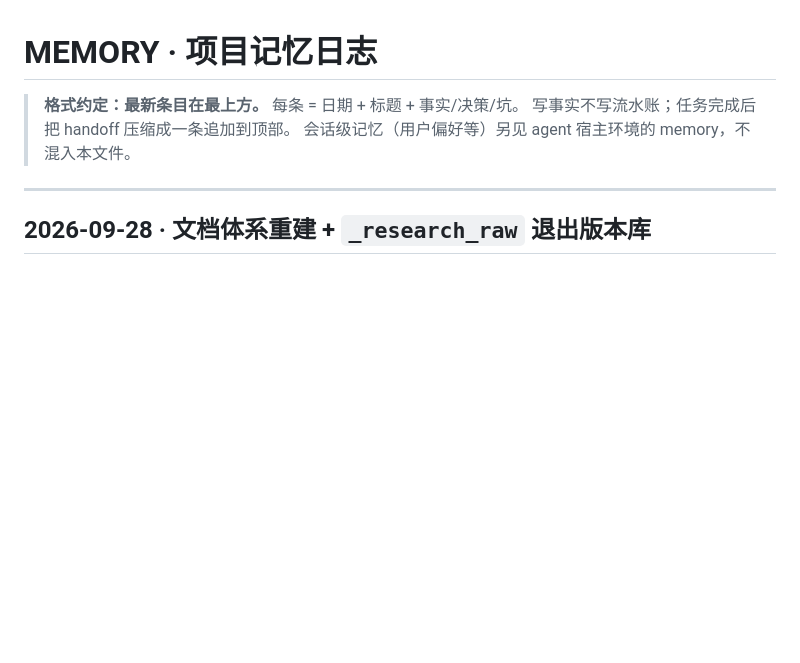
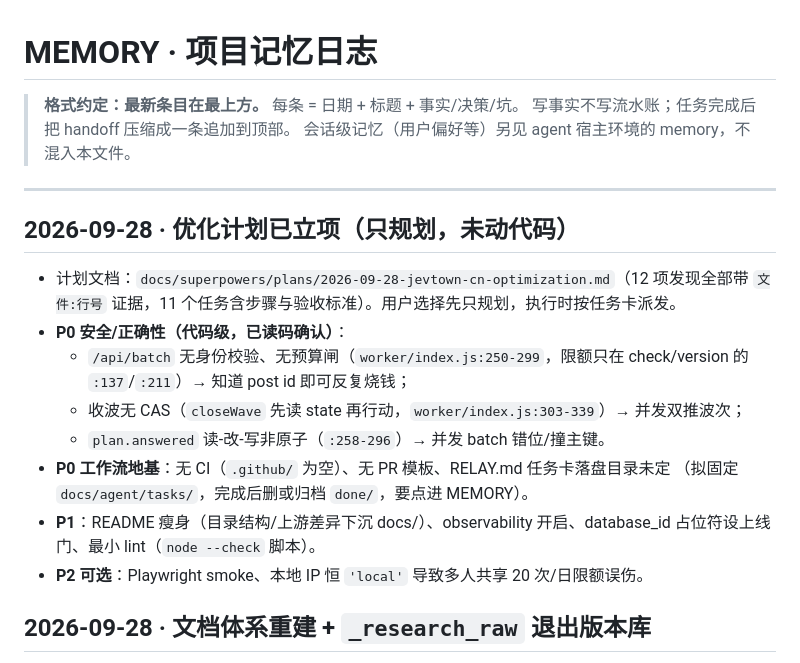
Before and after one commit to tripodxu/jevtown, a Markdown page: docs/MEMORY.md, the part around the change. GitHub-like rendering; blank space fills up the shorter version.

Commit message:
docs: optimization plan with evidence (planning only, no code changes)
- 新增 docs/superpowers/plans/2026-09-28-jevtown-cn-optimization.md：12 项发现均带 文件:行号 证据，11 个任务含步骤/验收/风险，分 M1-M4 里程碑

- 重点立项：/api/batch 无身份校验与预算闸、收波无 CAS、plan.answered 非原子（代码级证据）；CI、PR 模板、任务卡落盘目录约定（工作流地基）

- MEMORY.md 置顶记录立项结论；未改动任何运行时代码

```diff
--- a/docs/MEMORY.md
+++ b/docs/MEMORY.md
@@ -5,6 +5,21 @@
 > 会话级记忆（用户偏好等）另见 agent 宿主环境的 memory，不混入本文件。
 
 ---
+
+## 2026-09-28 · 优化计划已立项（只规划，未动代码）
+
+- 计划文档：`docs/superpowers/plans/2026-09-28-jevtown-cn-optimization.md`（12 项发现全部带
+  `文件:行号` 证据，11 个任务含步骤与验收标准）。用户选择先只规划，执行时按任务卡派发。
+- **P0 安全/正确性（代码级，已读码确认）**：
+  - `/api/batch` 无身份校验、无预算闸（`worker/index.js:250-299`，限额只在 check/version
+    的 `:137`/`:211`）→ 知道 post id 即可反复烧钱；
+  - 收波无 CAS（`closeWave` 先读 state 再行动，`worker/index.js:303-339`）→ 并发双推波次；
+  - `plan.answered` 读-改-写非原子（`:258-296`）→ 并发 batch 错位/撞主键。
+- **P0 工作流地基**：无 CI（`.github/` 为空）、无 PR 模板、RELAY.md 任务卡落盘目录未定
+  （拟固定 `docs/agent/tasks/`，完成后删或归档 `done/`，要点进 MEMORY）。
+- **P1**：README 瘦身（目录结构/上游差异下沉 docs/）、observability 开启、database_id
+  占位符设上线门、最小 lint（`node --check` 脚本）。
+- **P2 可选**：Playwright smoke、本地 IP 恒 `'local'` 导致多人共享 20 次/日限额误伤。
 
 ## 2026-09-28 · 文档体系重建 + `_research_raw` 退出版本库
 
```
Also changed, not shown: 1 other file.
